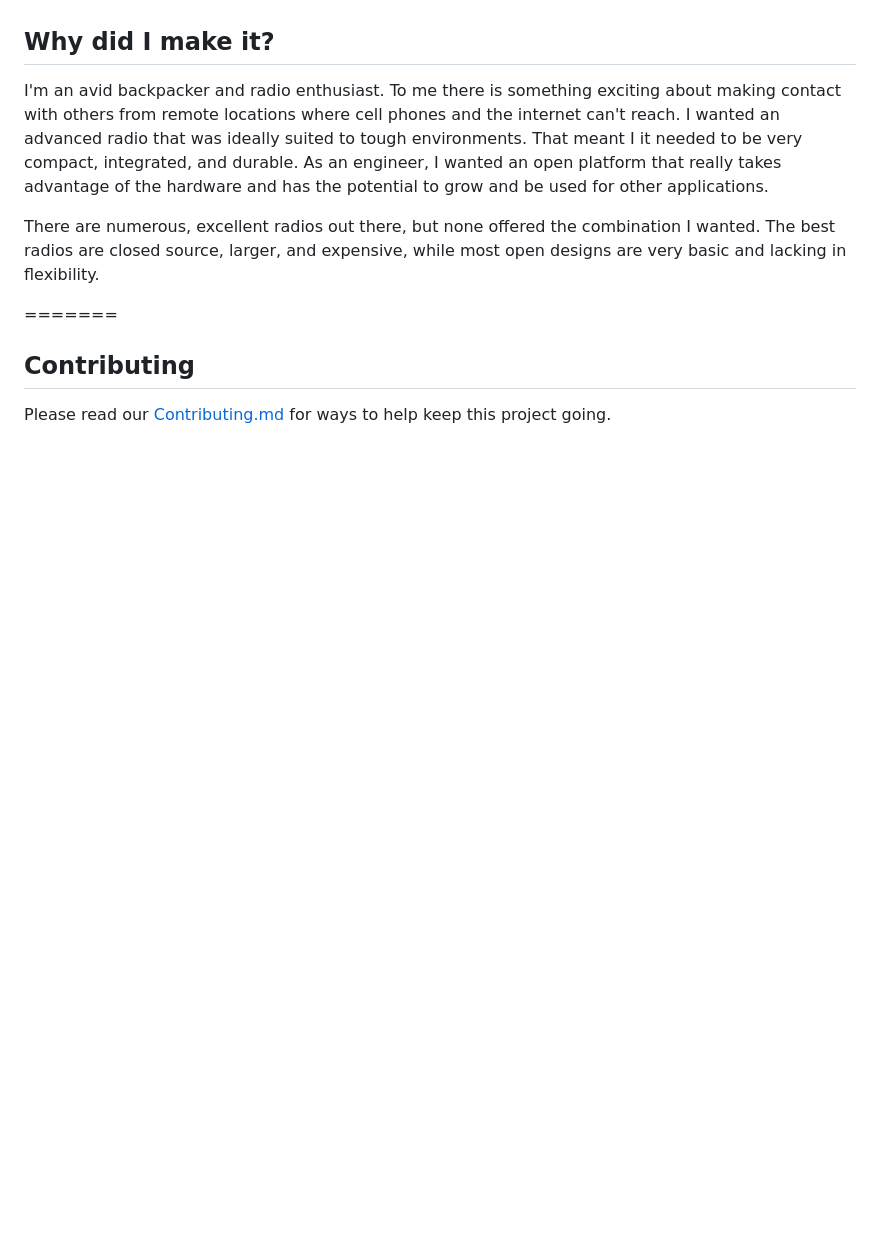
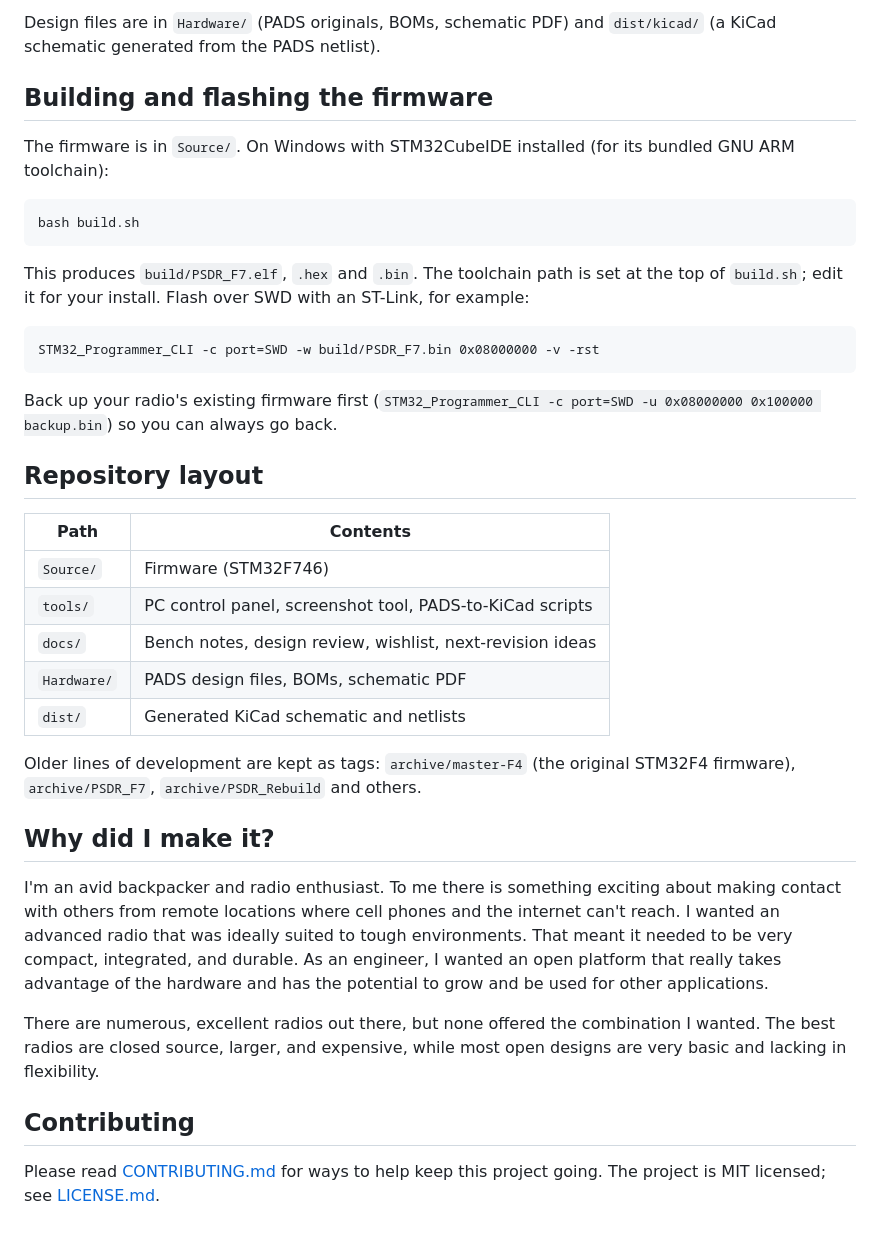
Before and after one commit to MichaelRColton/PSDR, a Markdown page: README.md, the part around one of its changes. Drawn GitHub-style; blank space fills up the shorter version.

````diff
--- a/README.md
+++ b/README.md
@@ -32,9 +72,39 @@ The PortableSDR is an all-in-one solution for ham operators, hikers, backpackers
+Design files are in `Hardware/` (PADS originals, BOMs, schematic PDF) and `dist/kicad/` (a KiCad schematic generated from the PADS netlist).
+
+## Building and flashing the firmware
+
+The firmware is in `Source/`. On Windows with STM32CubeIDE installed (for its bundled GNU ARM toolchain):
+
+```
+bash build.sh
+```
+
+This produces `build/PSDR_F7.elf`, `.hex` and `.bin`. The toolchain path is set at the top of `build.sh`; edit it for your install. Flash over SWD with an ST-Link, for example:
+
+```
+STM32_Programmer_CLI -c port=SWD -w build/PSDR_F7.bin 0x08000000 -v -rst
+```
+
+Back up your radio's existing firmware first (`STM32_Programmer_CLI -c port=SWD -u 0x08000000 0x100000 backup.bin`) so you can always go back.
+
+## Repository layout
+
+| Path | Contents |
+|---|---|
+| `Source/` | Firmware (STM32F746) |
+| `tools/` | PC control panel, screenshot tool, PADS-to-KiCad scripts |
+| `docs/` | Bench notes, design review, wishlist, next-revision ideas |
+| `Hardware/` | PADS design files, BOMs, schematic PDF |
+| `dist/` | Generated KiCad schematic and netlists |
+
+Older lines of development are kept as tags: `archive/master-F4` (the original STM32F4 firmware), `archive/PSDR_F7`, `archive/PSDR_Rebuild` and others.
 
 ## Why did I make it?
-I'm an avid backpacker and radio enthusiast. To me there is something exciting about making contact with others from remote locations where cell phones and the internet can't reach. I wanted an advanced radio that was ideally suited to tough environments. That meant I it needed to be very compact, integrated, and durable. As an engineer, I wanted an open platform that really takes advantage of the hardware and has the potential to grow and be used for other applications.
+
+I'm an avid backpacker and radio enthusiast. To me there is something exciting about making contact with others from remote locations where cell phones and the internet can't reach. I wanted an advanced radio that was ideally suited to tough environments. That meant it needed to be very compact, integrated, and durable. As an engineer, I wanted an open platform that really takes advantage of the hardware and has the potential to grow and be used for other applications.
 
 There are numerous, excellent radios out there, but none offered the combination I wanted. The best radios are closed source, larger, and expensive, while most open designs are very basic and lacking in flexibility.
 
-=======
 ## Contributing
-Please read our [Contributing.md](CONTRIBUTING.md) for ways to help keep this project going.
+
+Please read [CONTRIBUTING.md](CONTRIBUTING.md) for ways to help keep this project going. The project is MIT licensed; see [LICENSE.md](LICENSE.md).
````
Also changed, not shown: other parts of README.md (+63 -23 lines), docs/images/control-panel.png (added), docs/images/device-screen.png (added).
